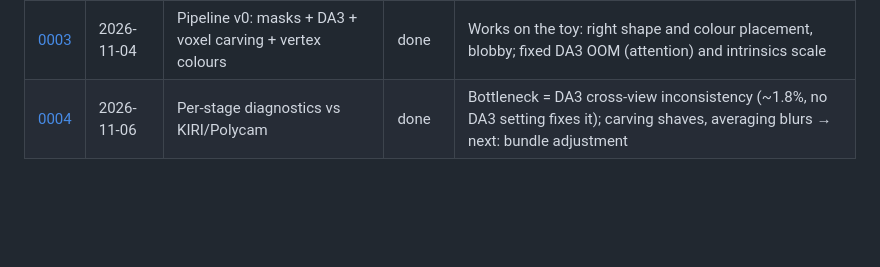
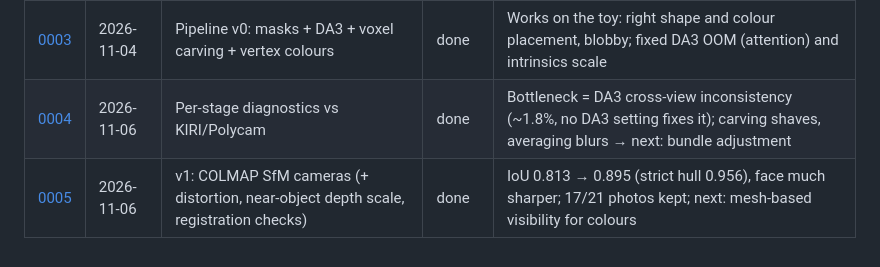
Before and after one commit to ishugaepov/ysda_3d_reconstruction, a Markdown page: journal/README.md, the part around the change. Drawn GitHub-style; blank space fills up the shorter version.

Commit message:
v1: COLMAP camera refinement (pycolmap subprocess worker), radial distortion, registration checks, v1 workflow; journal 0005

```diff
--- a/journal/README.md
+++ b/journal/README.md
@@ -19,3 +19,4 @@ Every iteration or experiment gets an entry, **including failures and dead ends*
 | [0002](0002_toy-dataset.md) | 2026-11-04 | Reference dataset: plush rocket toy (21 photos) | done | Good capture; mixed lenses/EXIF rotation and fuzzy fur are the main challenges |
 | [0003](0003_pipeline-v0.md) | 2026-11-04 | Pipeline v0: masks + DA3 + voxel carving + vertex colours | done | Works on the toy: right shape and colour placement, blobby; fixed DA3 OOM (attention) and intrinsics scale |
 | [0004](0004_diagnostics.md) | 2026-11-06 | Per-stage diagnostics vs KIRI/Polycam | done | Bottleneck = DA3 cross-view inconsistency (~1.8%, no DA3 setting fixes it); carving shaves, averaging blurs → next: bundle adjustment |
+| [0005](0005_v1-colmap-cameras.md) | 2026-11-06 | v1: COLMAP SfM cameras (+ distortion, near-object depth scale, registration checks) | done | IoU 0.813 → 0.895 (strict hull 0.956), face much sharper; 17/21 photos kept; next: mesh-based visibility for colours |
```
Also changed, not shown: journal/0005_v1-colmap-cameras.md (added, +69 -0 lines), journal/assets/0005_bad_registration_overlay.jpg (added), journal/assets/0005_strict_hull_colmap.jpg (added), journal/assets/0005_v0_vs_v1_vs_polycam.jpg (added), journal/assets/0005_v1_photo_vs_render.jpg (added), 12 other files.
